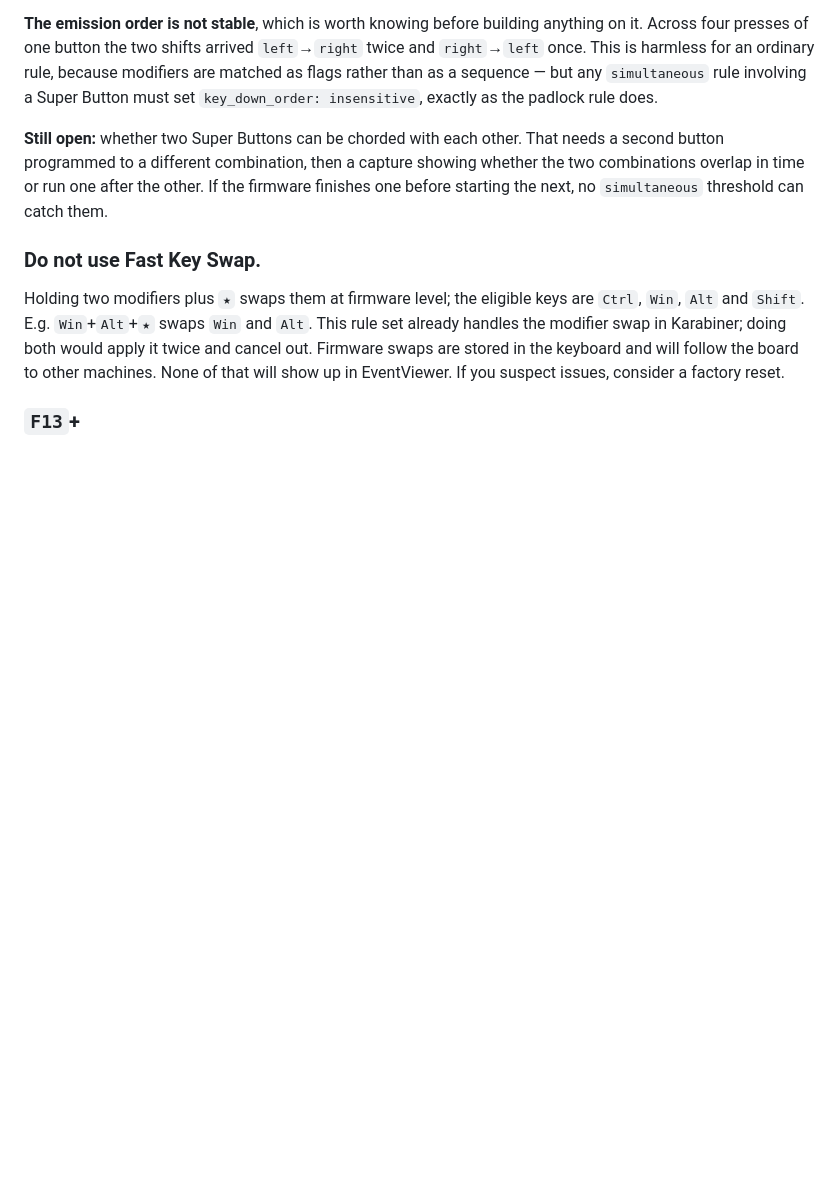
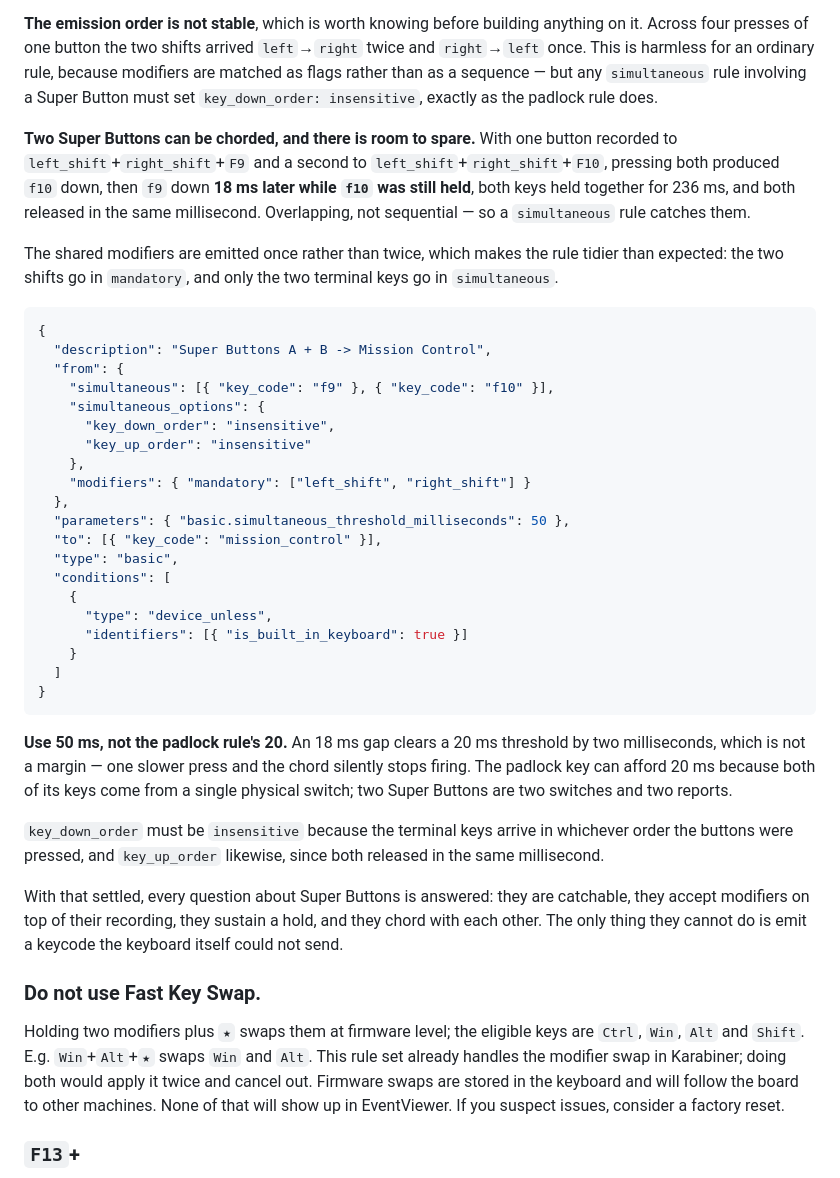
Before and after one commit to CharlieAvocado/retro108-macmap, a Markdown page: NOTES.md, the part around the change. Rendered like a GitHub page; blank space fills up the shorter version.

Commit message:
Two Super Buttons do chord, with a worked rule and the right threshold
Recorded to left_shift+right_shift+F9 and +F10, pressing both gave f10
down, f9 down 18 ms later while f10 was still held, both held together
for 236 ms, and both released in the same millisecond. Overlapping
rather than sequential, so a simultaneous rule catches them.

The shared modifiers are emitted once, not twice, so the rule is tidier
than expected: both shifts in mandatory, only the terminal keys in
simultaneous. Worked example included.

Use 50 ms rather than the padlock rule's 20. An 18 ms gap clears 20 ms
by two milliseconds, which is not a margin. The padlock can afford 20
because both its keys come from one physical switch; two Super Buttons
are two switches and two reports.

That closes the Super Button questions: catchable, modifier-capable,
hold-capable, and chordable. The only thing they cannot do is emit a
keycode the keyboard itself could not send.

Co-Authored-By: Claude Opus 5 <noreply@anthropic.com>

````diff
--- a/NOTES.md
+++ b/NOTES.md
@@ -237,10 +237,51 @@ Across four presses of one button the two shifts arrived `left`→`right` twice
 flags rather than as a sequence — but any `simultaneous` rule involving a Super Button must
 set `key_down_order: insensitive`, exactly as the padlock rule does.
 
-**Still open:** whether two Super Buttons can be chorded with each other. That needs a second
-button programmed to a different combination, then a capture showing whether the two
-combinations overlap in time or run one after the other. If the firmware finishes one before
-starting the next, no `simultaneous` threshold can catch them.
+**Two Super Buttons can be chorded, and there is room to spare.** With one button recorded
+to `left_shift`+`right_shift`+`F9` and a second to `left_shift`+`right_shift`+`F10`, pressing
+both produced `f10` down, then `f9` down **18 ms later while `f10` was still held**, both keys
+held together for 236 ms, and both released in the same millisecond. Overlapping, not
+sequential — so a `simultaneous` rule catches them.
+
+The shared modifiers are emitted once rather than twice, which makes the rule tidier than
+expected: the two shifts go in `mandatory`, and only the two terminal keys go in
+`simultaneous`.
+
+```json
+{
+  "description": "Super Buttons A + B -> Mission Control",
+  "from": {
+    "simultaneous": [{ "key_code": "f9" }, { "key_code": "f10" }],
+    "simultaneous_options": {
+      "key_down_order": "insensitive",
+      "key_up_order": "insensitive"
+    },
+    "modifiers": { "mandatory": ["left_shift", "right_shift"] }
+  },
+  "parameters": { "basic.simultaneous_threshold_milliseconds": 50 },
+  "to": [{ "key_code": "mission_control" }],
+  "type": "basic",
+  "conditions": [
+    {
+      "type": "device_unless",
+      "identifiers": [{ "is_built_in_keyboard": true }]
+    }
+  ]
+}
+```
+
+**Use 50 ms, not the padlock rule's 20.** An 18 ms gap clears a 20 ms threshold by two
+milliseconds, which is not a margin — one slower press and the chord silently stops firing.
+The padlock key can afford 20 ms because both of its keys come from a single physical
+switch; two Super Buttons are two switches and two reports.
+
+`key_down_order` must be `insensitive` because the terminal keys arrive in whichever order
+the buttons were pressed, and `key_up_order` likewise, since both released in the same
+millisecond.
+
+With that settled, every question about Super Buttons is answered: they are catchable, they
+accept modifiers on top of their recording, they sustain a hold, and they chord with each
+other. The only thing they cannot do is emit a keycode the keyboard itself could not send.
 
 ### **Do not use Fast Key Swap.**
 
````
